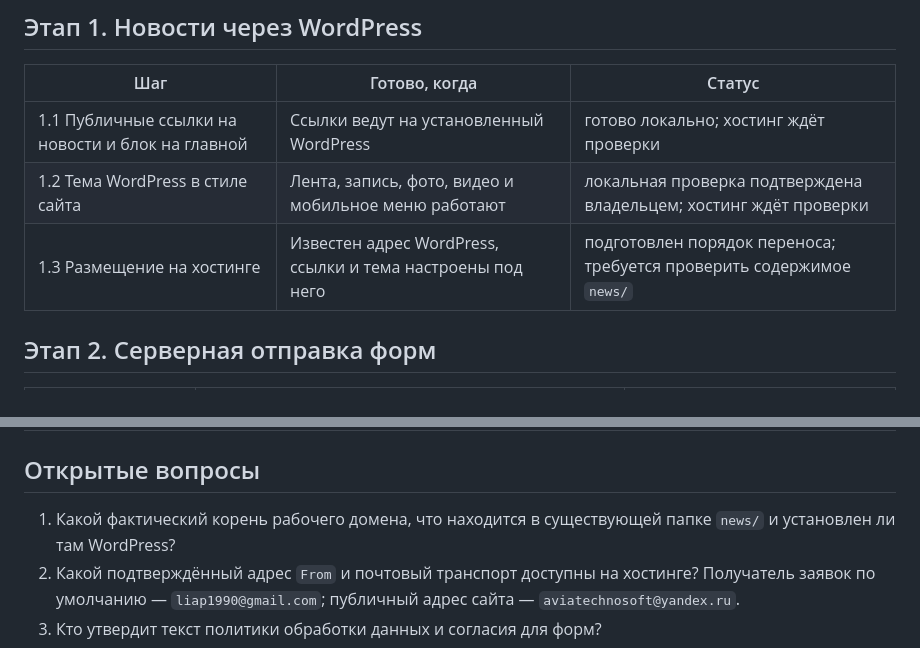
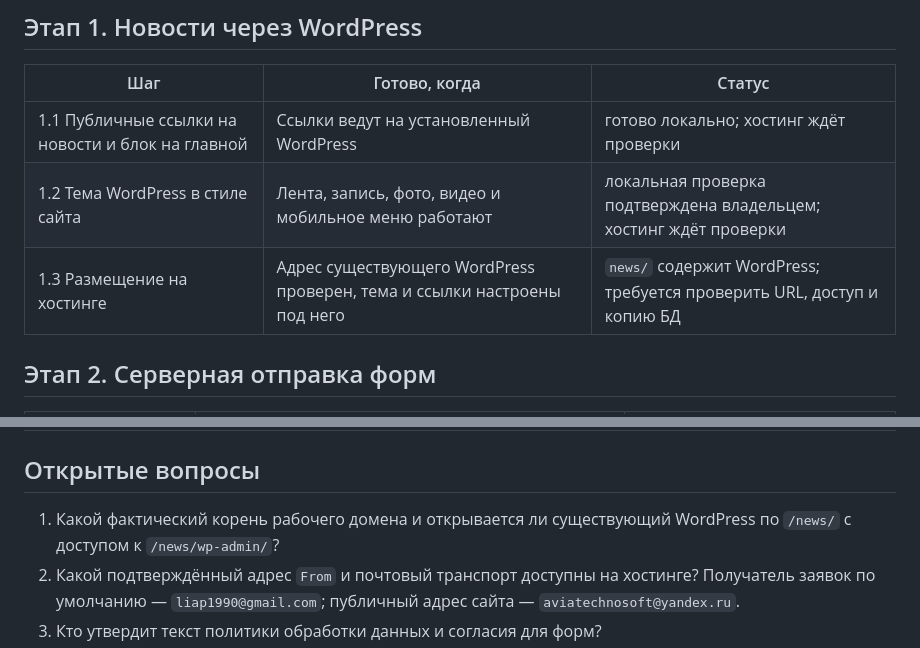
Before and after one commit to eliapustin/atsru, a Markdown page: for_agent/site_plan.md, 2 parts joined by grey strips. GitHub-like rendering.

```diff
--- a/for_agent/site_plan.md
+++ b/for_agent/site_plan.md
@@ -15,7 +15,7 @@
 | --- | --- | --- |
 | 1.1 Публичные ссылки на новости и блок на главной | Ссылки ведут на установленный WordPress | готово локально; хостинг ждёт проверки |
 | 1.2 Тема WordPress в стиле сайта | Лента, запись, фото, видео и мобильное меню работают | локальная проверка подтверждена владельцем; хостинг ждёт проверки |
-| 1.3 Размещение на хостинге | Известен адрес WordPress, ссылки и тема настроены под него | подготовлен порядок переноса; требуется проверить содержимое `news/` |
+| 1.3 Размещение на хостинге | Адрес существующего WordPress проверен, тема и ссылки настроены под него | `news/` содержит WordPress; требуется проверить URL, доступ и копию БД |
 
 ## Этап 2. Серверная отправка форм
 
@@ -37,7 +37,7 @@
 
 ## Открытые вопросы
 
-1. Какой фактический корень рабочего домена, что находится в существующей папке `news/` и установлен ли там WordPress?
+1. Какой фактический корень рабочего домена и открывается ли существующий WordPress по `/news/` с доступом к `/news/wp-admin/`?
 2. Какой подтверждённый адрес `From` и почтовый транспорт доступны на хостинге? Получатель заявок по умолчанию — `liap1990@gmail.com`; публичный адрес сайта — `aviatechnosoft@yandex.ru`.
 3. Кто утвердит текст политики обработки данных и согласия для форм?
 4. Какие старые страницы нужно сохранить или перенаправить после замены `index.html`?
```
Also changed, not shown: docs/production-deployment.md (+5 -5 lines), for_agent/site_worklog.md (+2 -1 lines).
